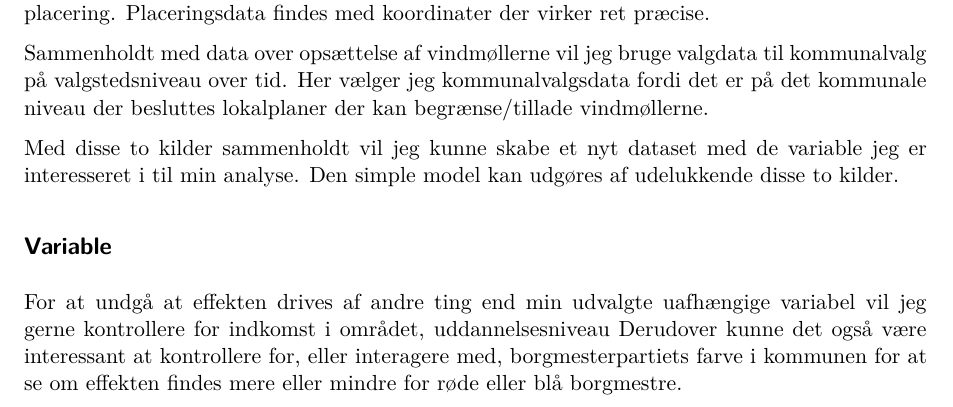
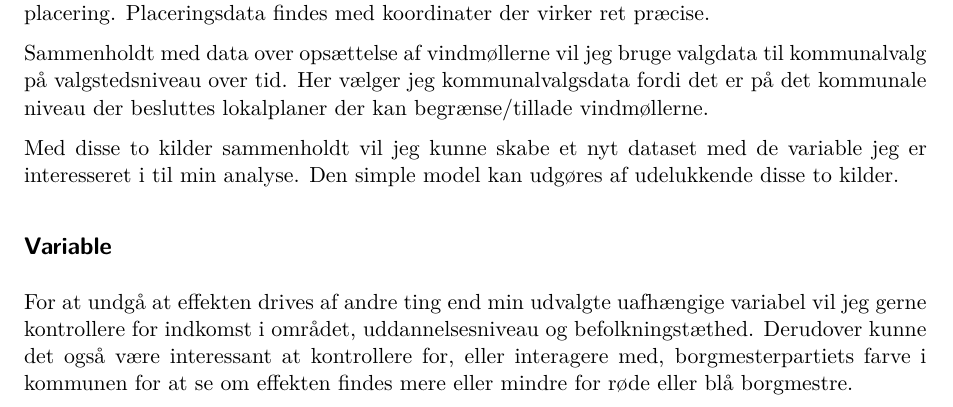
Before and after one commit to aleksanderbl29/bachelor, a Quarto document (synopsis/synopsis.qmd): part of page 2 of 4, cut so that both start at the same text. Rendered offline with R 4.5, knitr and Pandoc in place of Quarto, then LaTeX, with nearby package versions.

Commit message:
Add control variables and interaction terms to the variable section in synopsis.qmd

```diff
--- a/synopsis/synopsis.qmd
+++ b/synopsis/synopsis.qmd
@@ -77,7 +77,7 @@ Med disse to kilder sammenholdt vil jeg kunne skabe et nyt dataset med de variab
 
 ## Variable
 
-For at undgå at effekten drives af andre ting end min udvalgte uafhængige variabel vil jeg gerne kontrollere for indkomst i området, uddannelsesniveau
+For at undgå at effekten drives af andre ting end min udvalgte uafhængige variabel vil jeg gerne kontrollere for indkomst i området, uddannelsesniveau og befolkningstæthed.
 Derudover kunne det også være interessant at kontrollere for, eller interagere med, borgmesterpartiets farve i kommunen for at se om effekten findes mere eller mindre for røde eller blå borgmestre.
 
 # Forventninger
```
